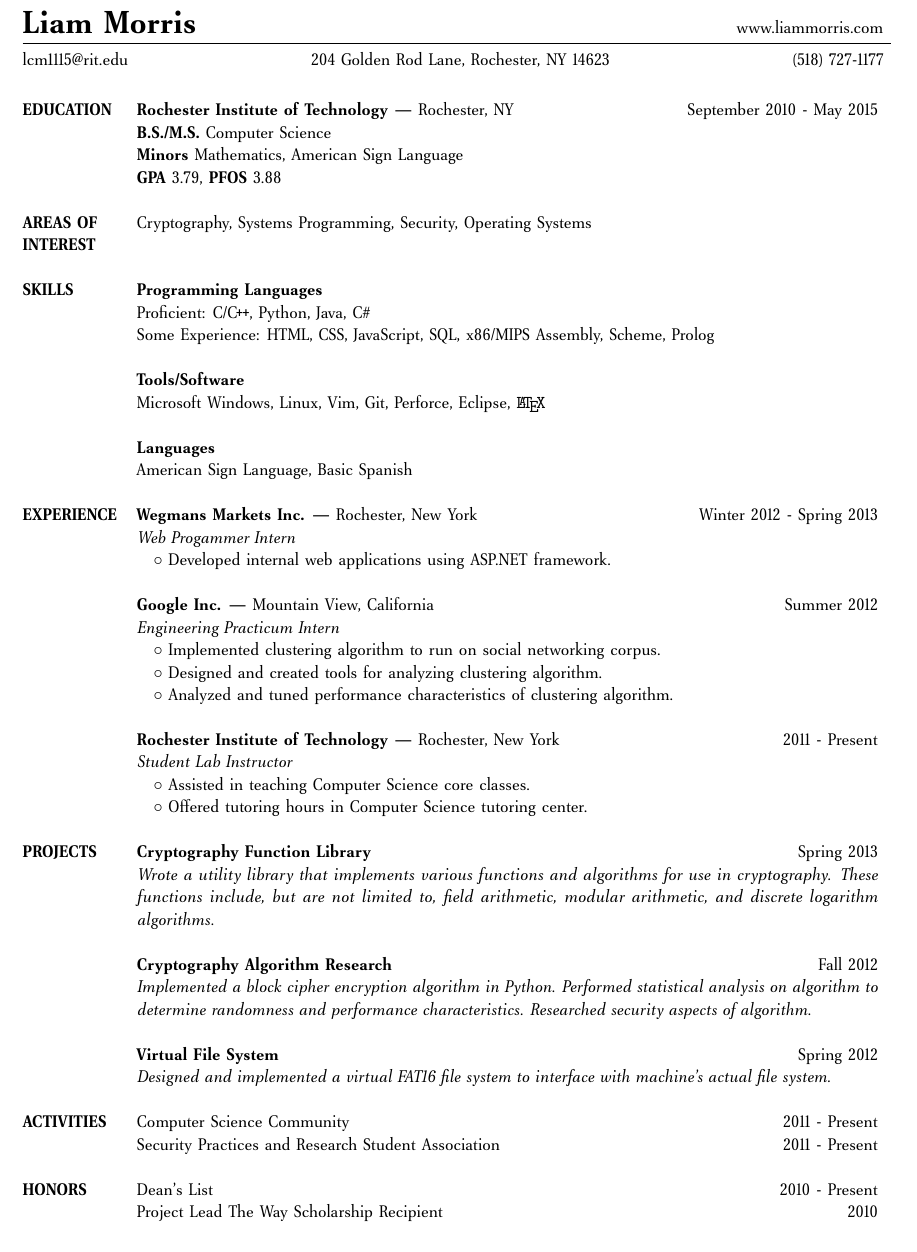
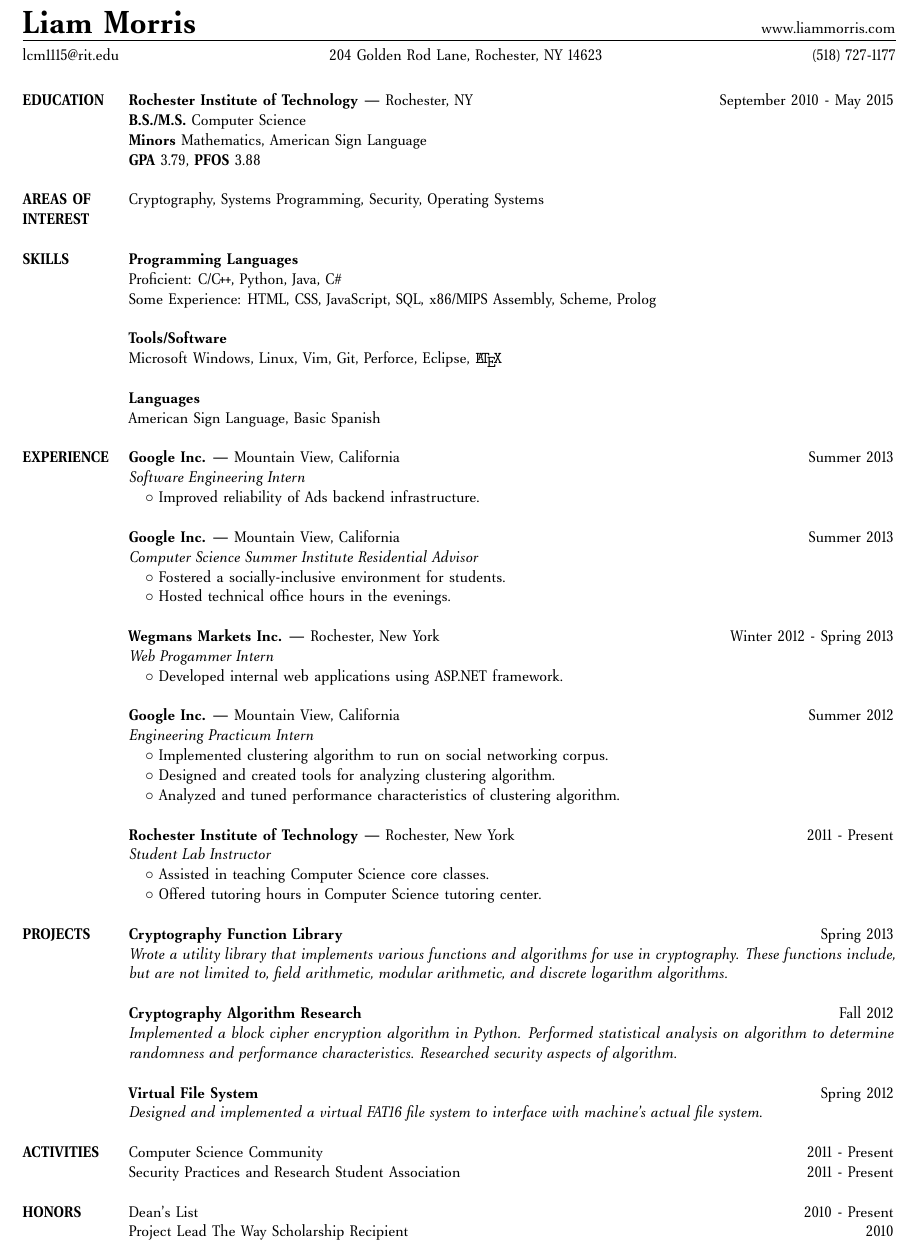
Before and after one commit to lcm1115/Resume, a LaTeX CV (resume.tex): part of the page, cut so that both start at the same text. Compiled offline with pdfLaTeX.

Commit message:
Changed font size and some formatting

```diff
--- a/resume.tex
+++ b/resume.tex
@@ -1,9 +1,9 @@
-\documentclass[11pt,letterpaper]{article}
+\documentclass[10pt,letterpaper]{article}
 \usepackage{amsmath}
 \usepackage{venturis2}
 \usepackage{enumitem}
 \usepackage[T1]{fontenc}
-\usepackage[left=.6in,right=.7in,top=.4in,bottom=0in,letterpaper]{geometry}
+\usepackage[left=.6in,right=.6in,top=.4in,bottom=0in,letterpaper]{geometry}
 \usepackage{hyperref}
 \usepackage[utf8]{inputenc}
 \usepackage{microtype}
@@ -18,12 +18,12 @@
 
 \textbf{\huge{Liam Morris}}\hfill www.liammorris.com\\
 \vspace{-8pt}
-\line(1,0){525}\\
+\line(1,0){528}\\
 lcm1115@rit.edu \hfill 204 Golden Rod Lane, Rochester, NY 14623 \hfill (518)
 727-1177\\
 \vspace{5pt}
 
-\begin{tabular}{@{}lp{6.2in}}
+\begin{tabular}{@{}lp{6.4in}}
 &\\
 \textbf{EDUCATION}
 &\textbf{Rochester Institute of Technology} --- Rochester, NY \hfill September 2010 - May 2015\\
@@ -47,6 +47,15 @@ lcm1115@rit.edu \hfill 204 Golden Rod Lane, Rochester, NY 14623 \hfill (518)
 &American Sign Language, Basic Spanish\\
 &\\
 \textbf{EXPERIENCE}
+&\textbf{Google Inc.} --- Mountain View, California\hfill Summer 2013\\
+&\emph{Software Engineering Intern}\\
+&\hspace{10pt}$\circ$ Improved reliability of Ads backend infrastructure.\\
+&\\
+&\textbf{Google Inc.} --- Mountain View, California\hfill Summer 2013\\
+&\emph{Computer Science Summer Institute Residential Advisor}\\
+&\hspace{10pt}$\circ$ Fostered a socially-inclusive environment for students.\\
+&\hspace{10pt}$\circ$ Hosted technical office hours in the evenings.\\
+&\\
 &\textbf{Wegmans Markets Inc.} --- Rochester, New York\hfill Winter 2012 - Spring 2013\\
 &\emph{Web Progammer Intern}\\
 &\hspace{10pt}$\circ$ Developed internal web applications using ASP.NET framework.\\
```
Also changed, not shown: resume.pdf.
